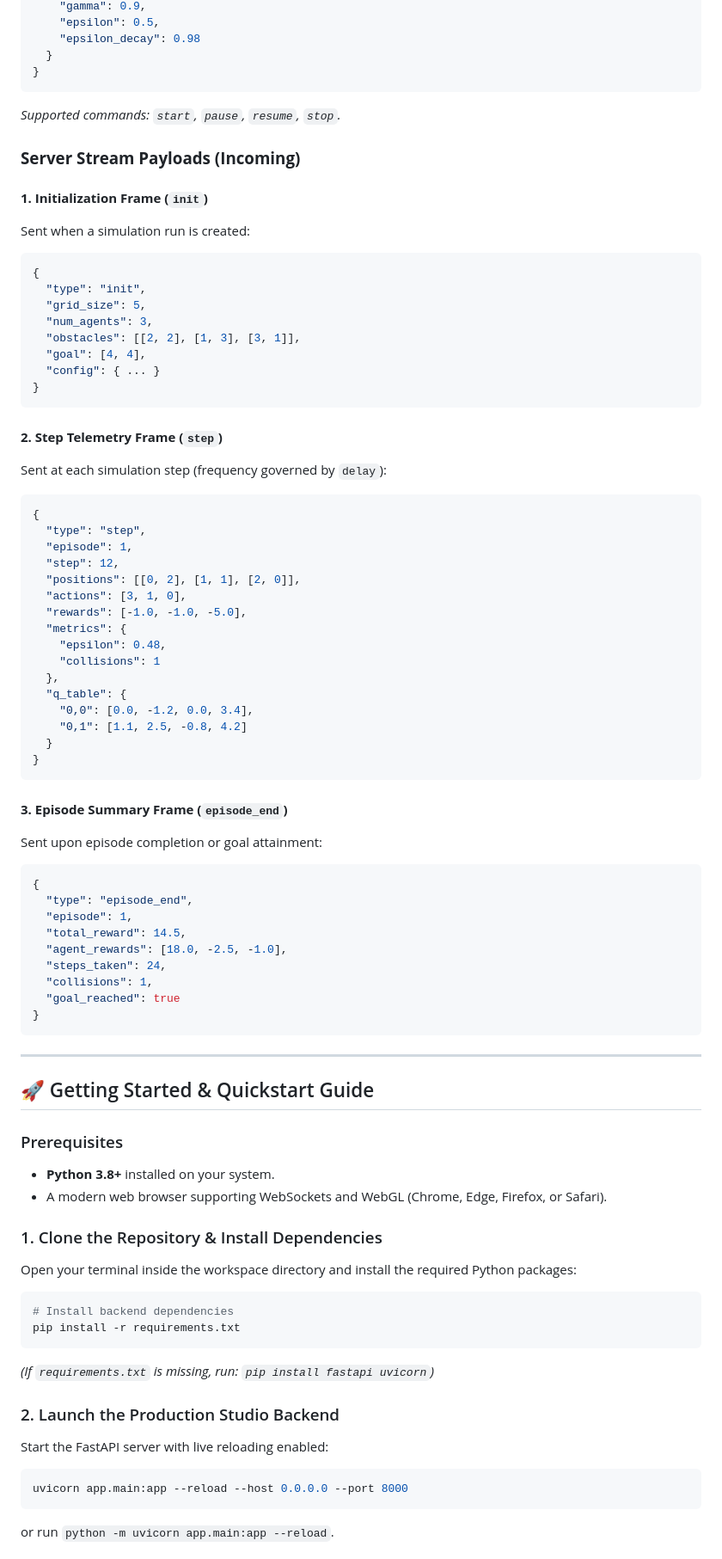
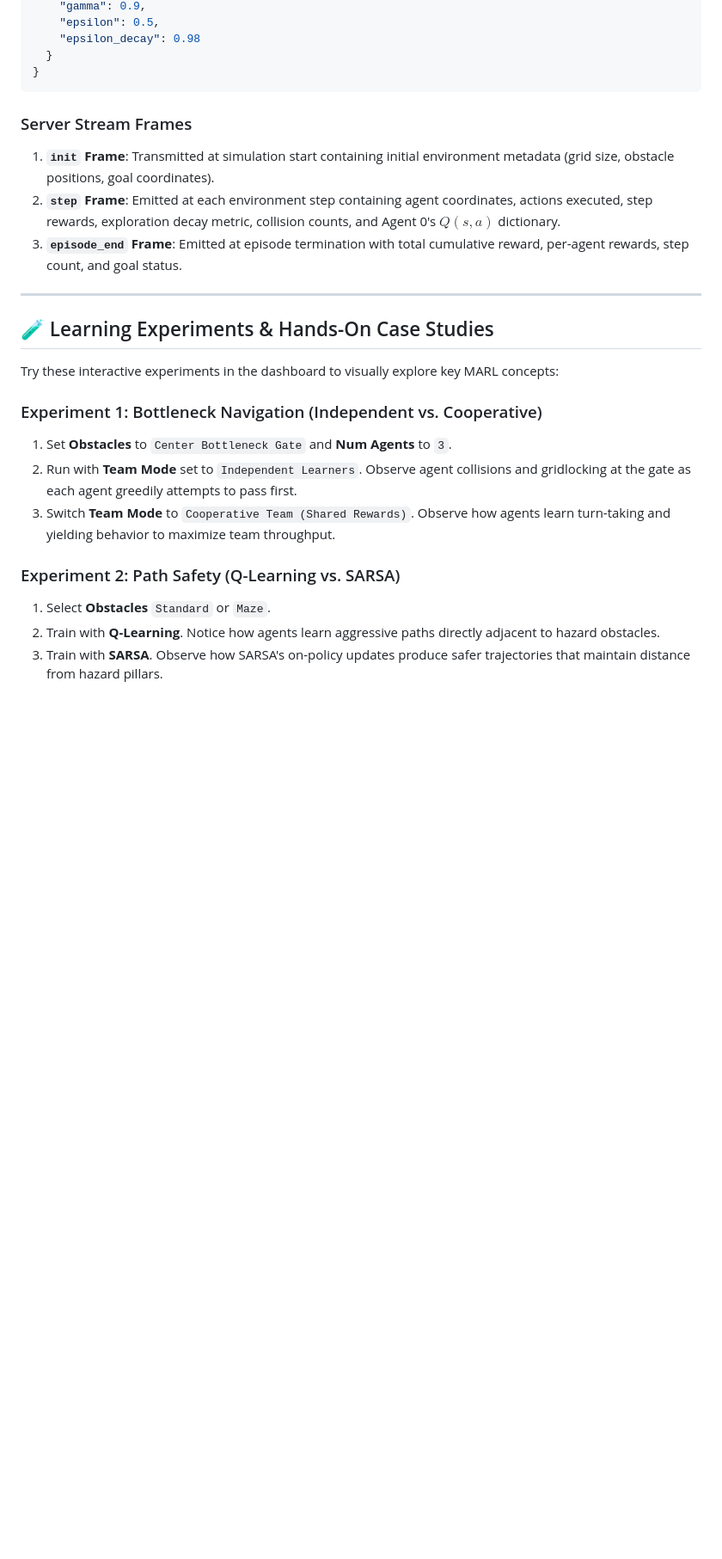
Before and after one commit to shriyanshkush/Multi-Agent-Reinforcement-Learning-Based-Autonomous-Navigation-System, a Markdown page: README.md, the part around one of its changes. Shown at 86% size. Drawn GitHub-style; blank space fills up the shorter version.

````diff
--- a/README.md
+++ b/README.md
@@ -219,78 +235,26 @@ To initiate or modify simulation loops, the client sends JSON commands:
   }
 }
 ```
-*Supported commands: `start`, `pause`, `resume`, `stop`.*
 
-### **Server Stream Payloads (Incoming)**
+### Server Stream Frames
 
-#### **1. Initialization Frame (`init`)**
-Sent when a simulation run is created:
-```json
-{
-  "type": "init",
-  "grid_size": 5,
-  "num_agents": 3,
-  "obstacles": [[2, 2], [1, 3], [3, 1]],
-  "goal": [4, 4],
-  "config": { ... }
-}
-```
-
-#### **2. Step Telemetry Frame (`step`)**
-Sent at each simulation step (frequency governed by `delay`):
-```json
-{
-  "type": "step",
-  "episode": 1,
-  "step": 12,
-  "positions": [[0, 2], [1, 1], [2, 0]],
-  "actions": [3, 1, 0],
-  "rewards": [-1.0, -1.0, -5.0],
-  "metrics": {
-    "epsilon": 0.48,
-    "collisions": 1
-  },
-  "q_table": {
-    "0,0": [0.0, -1.2, 0.0, 3.4],
-    "0,1": [1.1, 2.5, -0.8, 4.2]
-  }
-}
-```
-
-#### **3. Episode Summary Frame (`episode_end`)**
-Sent upon episode completion or goal attainment:
-```json
-{
-  "type": "episode_end",
-  "episode": 1,
-  "total_reward": 14.5,
-  "agent_rewards": [18.0, -2.5, -1.0],
-  "steps_taken": 24,
-  "collisions": 1,
-  "goal_reached": true
-}
-```
+1. **`init` Frame**: Transmitted at simulation start containing initial environment metadata (grid size, obstacle positions, goal coordinates).
+2. **`step` Frame**: Emitted at each environment step containing agent coordinates, actions executed, step rewards, exploration decay metric, collision counts, and Agent 0's $Q(s,a)$ dictionary.
+3. **`episode_end` Frame**: Emitted at episode termination with total cumulative reward, per-agent rewards, step count, and goal status.
 
 ---
 
-## 🚀 Getting Started & Quickstart Guide
+## 🧪 Learning Experiments & Hands-On Case Studies
 
-### Prerequisites
-- **Python 3.8+** installed on your system.
-- A modern web browser supporting WebSockets and WebGL (Chrome, Edge, Firefox, or Safari).
+Try these interactive experiments in the dashboard to visually explore key MARL concepts:
 
-### 1. Clone the Repository & Install Dependencies
-Open your terminal inside the workspace directory and install the required Python packages:
-```bash
-# Install backend dependencies
-pip install -r requirements.txt
-```
-*(If `requirements.txt` is missing, run: `pip install fastapi uvicorn`)*
+### Experiment 1: Bottleneck Navigation (Independent vs. Cooperative)
+1. Set **Obstacles** to `Center Bottleneck Gate` and **Num Agents** to `3`.
+2. Run with **Team Mode** set to `Independent Learners`. Observe agent collisions and gridlocking at the gate as each agent greedily attempts to pass first.
+3. Switch **Team Mode** to `Cooperative Team (Shared Rewards)`. Observe how agents learn turn-taking and yielding behavior to maximize team throughput.
 
-### 2. Launch the Production Studio Backend
-Start the FastAPI server with live reloading enabled:
-```bash
-uvicorn app.main:app --reload --host 0.0.0.0 --port 8000
-```
-or run `python -m uvicorn app.main:app --reload`.
+### Experiment 2: Path Safety (Q-Learning vs. SARSA)
+1. Select **Obstacles** `Standard` or `Maze`.
+2. Train with **Q-Learning**. Notice how agents learn aggressive paths directly adjacent to hazard obstacles.
+3. Train with **SARSA**. Observe how SARSA's on-policy updates produce safer trajectories that maintain distance from hazard pillars.
 
````
Also changed, not shown: other parts of README.md (+185 -179 lines).
